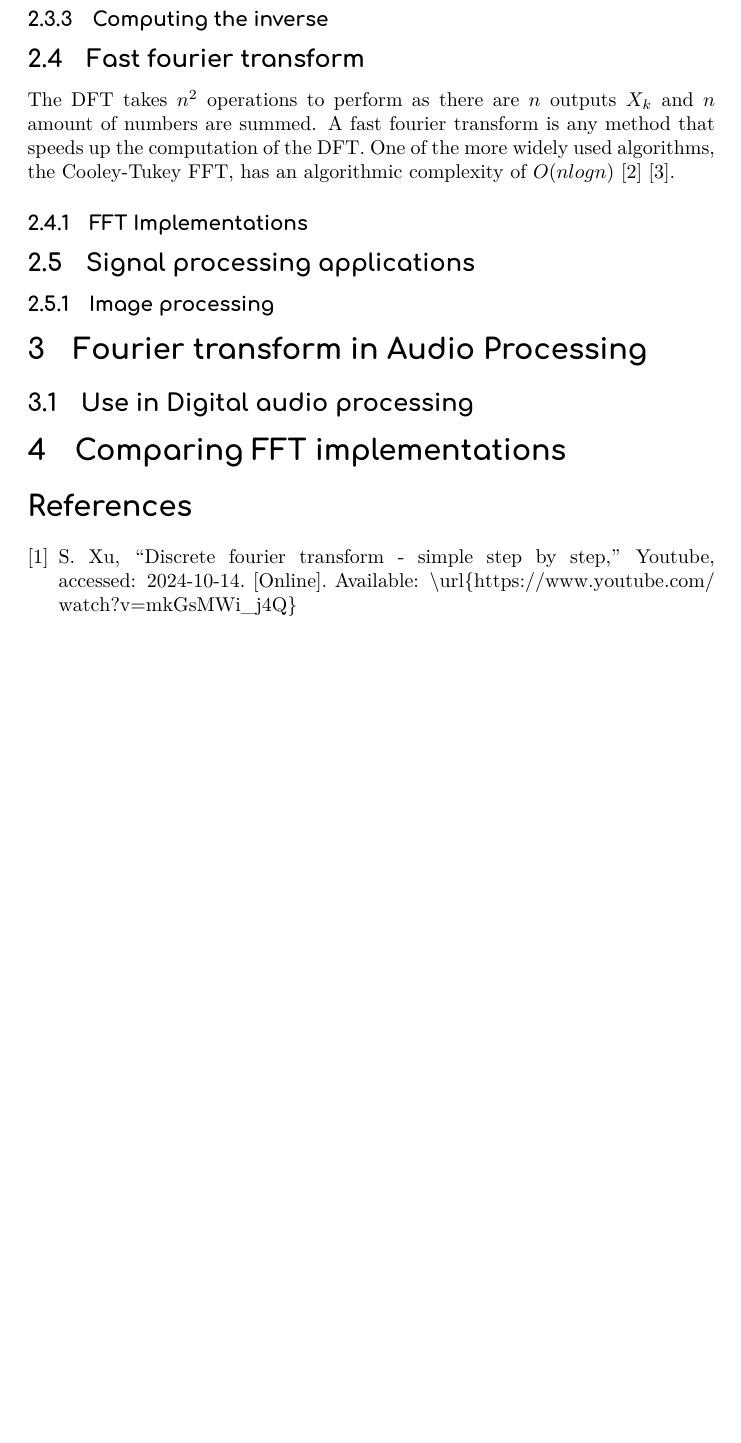
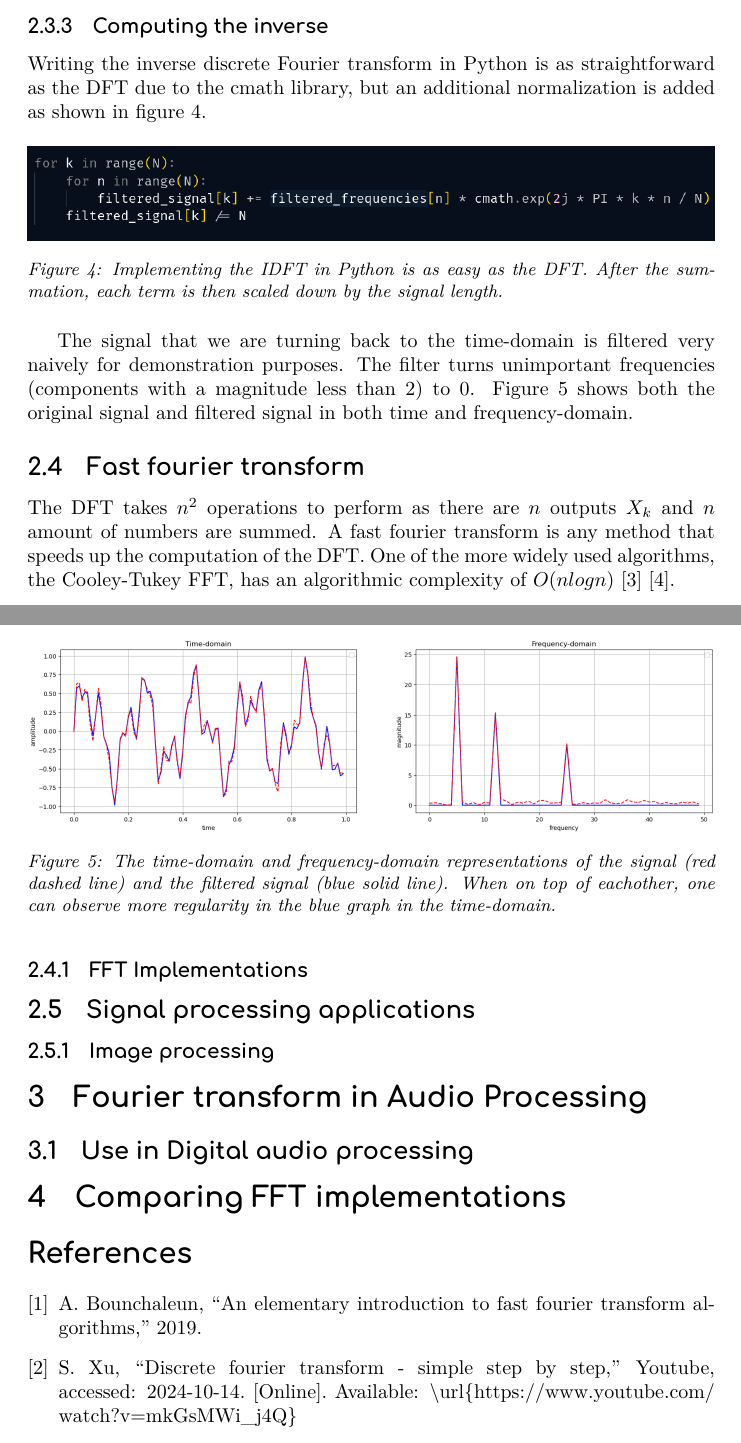
Before and after one commit to FrediWa/masters-thesis, a LaTeX paper (report.tex, which reads chapters/background.tex): part of page 5 of 5 before the commit and two parts of pages 5 and 6 of 6 after it, the two joined at a grey line, cut so that both start at the same text, the shorter picture padded with empty space. Compiled offline with XeLaTeX.

Commit message:
introduce the IFT/IDFT, make small changes

```diff
--- a/chapters/background.tex
+++ b/chapters/background.tex
@@ -92,6 +97,21 @@ For a more primitive language like C, without complex exponentiation, the comput
 
 These examples are purely illustrative, there's no reason to implement the DFT because an FFT does the same transformation, just with less computations, and the difference just grows with the sample size.
 \subsubsection{Computing the inverse}
+Writing the inverse discrete Fourier transform in Python is as straightforward as the DFT due to the cmath library, but an additional normalization is added as shown in figure \ref{fig:IDFT}.
+
+\begin{figure}[ht]
+    \centering
+    \includegraphics[width=\textwidth]{./images/IDFT.png}
+    \caption{Implementing the IDFT in Python is as easy as the DFT. After the summation, each term is then scaled down by the signal length. \label{fig:IDFT}}
+\end{figure}
+
+The signal that we are turning back to the time-domain is filtered very naively for demonstration purposes. The filter turns unimportant frequencies (components with a magnitude less than 2) to 0. Figure \ref{fig:DFT-IDFT} shows both the original signal and filtered signal in both time and frequency-domain.
+
+\begin{figure}[ht]
+    \centering
+    \includegraphics[width=\textwidth]{./images/filtered_signal.png}
+    \caption{The time-domain and frequency-domain representations of the signal (red dashed line) and the filtered signal (blue solid line). When on top of eachother, one can observe more regularity in the blue graph in the time-domain.\label{fig:DFT-IDFT}}
+\end{figure}
 
 % FFT
 \subsection{Fast fourier transform}
```
Also changed, not shown: references.bib (+6 -0 lines), images/IDFT.png (added), images/filtered_signal.png (added), chapters/background.tex (17 more changed lines), 6 other files.
